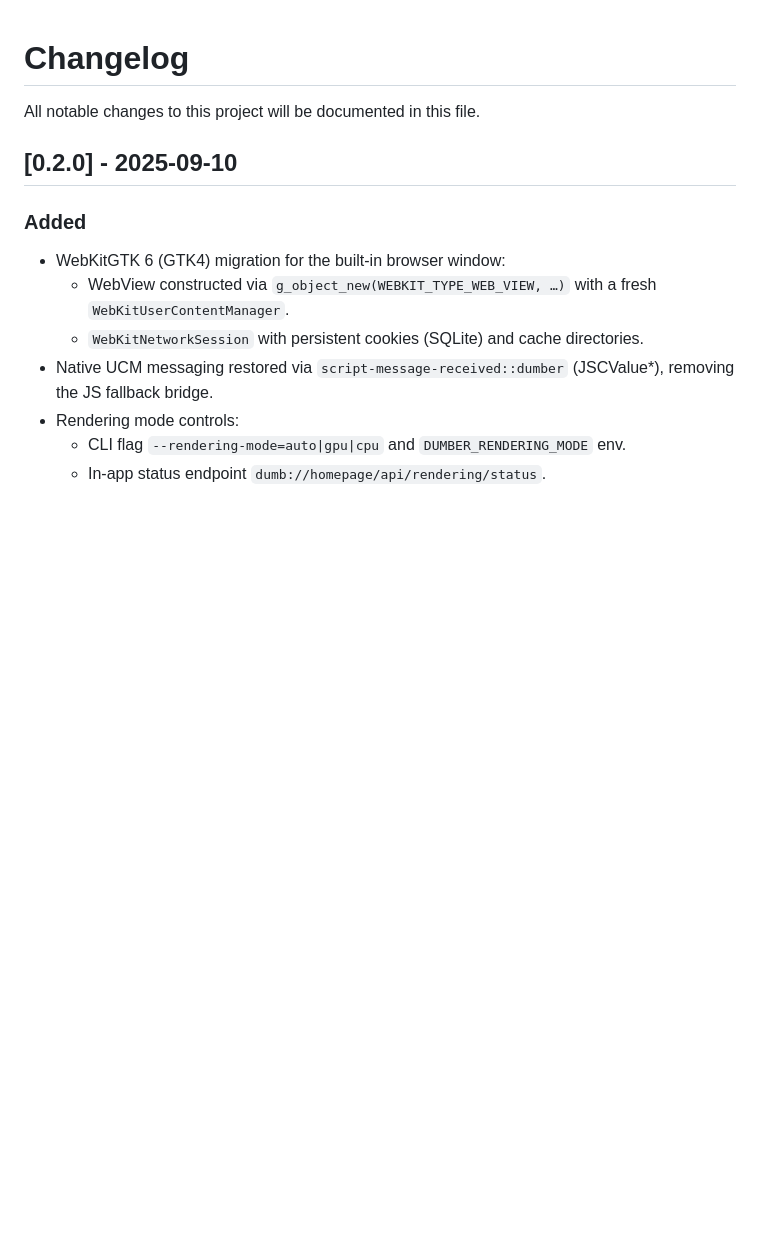
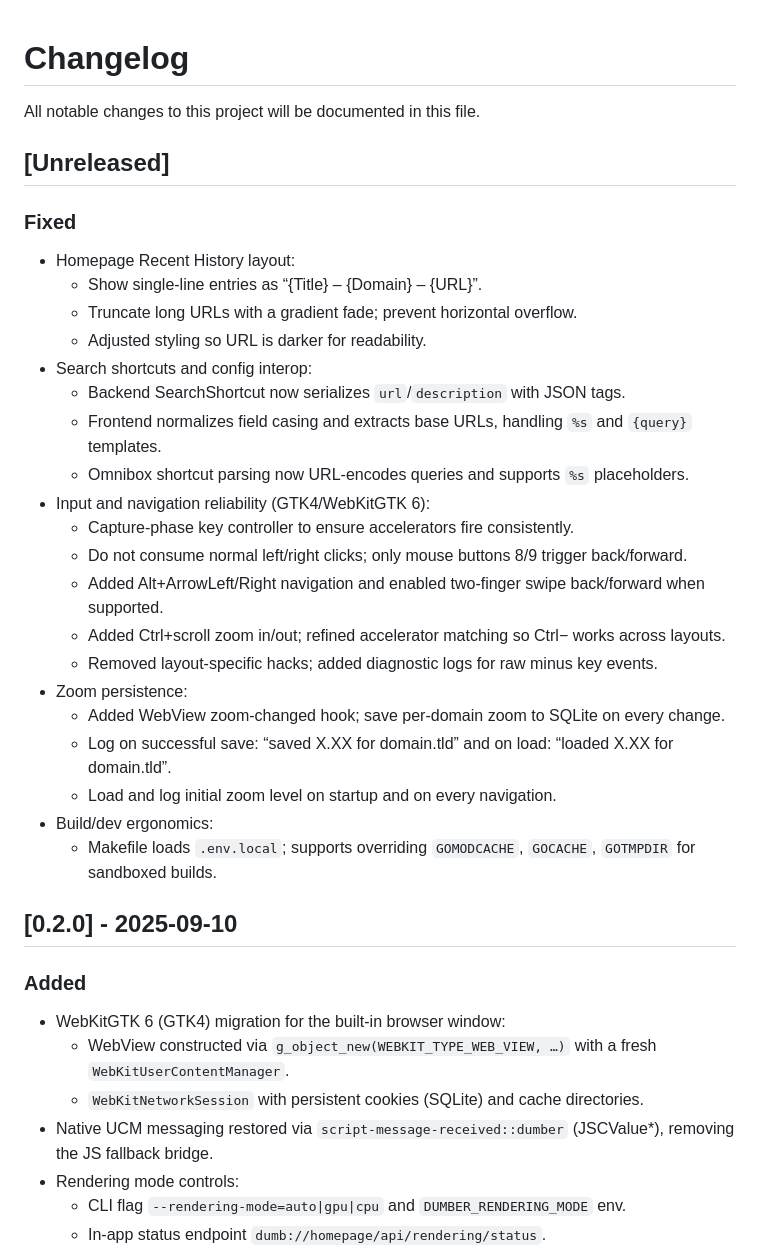
Before and after one commit to bnema/dumber, a Markdown page: CHANGELOG.md, the part around the change. Rendered like a GitHub page; blank space fills up the shorter version.

Commit message:
docs(changelog): add Unreleased with UI, shortcuts, input, zoom and build fixes

```diff
--- a/CHANGELOG.md
+++ b/CHANGELOG.md
@@ -1,6 +1,30 @@
 # Changelog
 
 All notable changes to this project will be documented in this file.
+
+## [Unreleased]
+
+### Fixed
+- Homepage Recent History layout:
+  - Show single-line entries as “{Title} – {Domain} – {URL}”.
+  - Truncate long URLs with a gradient fade; prevent horizontal overflow.
+  - Adjusted styling so URL is darker for readability.
+- Search shortcuts and config interop:
+  - Backend SearchShortcut now serializes `url`/`description` with JSON tags.
+  - Frontend normalizes field casing and extracts base URLs, handling `%s` and `{query}` templates.
+  - Omnibox shortcut parsing now URL-encodes queries and supports `%s` placeholders.
+- Input and navigation reliability (GTK4/WebKitGTK 6):
+  - Capture-phase key controller to ensure accelerators fire consistently.
+  - Do not consume normal left/right clicks; only mouse buttons 8/9 trigger back/forward.
+  - Added Alt+ArrowLeft/Right navigation and enabled two-finger swipe back/forward when supported.
+  - Added Ctrl+scroll zoom in/out; refined accelerator matching so Ctrl− works across layouts.
+  - Removed layout-specific hacks; added diagnostic logs for raw minus key events.
+- Zoom persistence:
+  - Added WebView zoom-changed hook; save per-domain zoom to SQLite on every change.
+  - Log on successful save: “saved X.XX for domain.tld” and on load: “loaded X.XX for domain.tld”.
+  - Load and log initial zoom level on startup and on every navigation.
+- Build/dev ergonomics:
+  - Makefile loads `.env.local`; supports overriding `GOMODCACHE`, `GOCACHE`, `GOTMPDIR` for sandboxed builds.
 
 ## [0.2.0] - 2025-09-10
 
```
